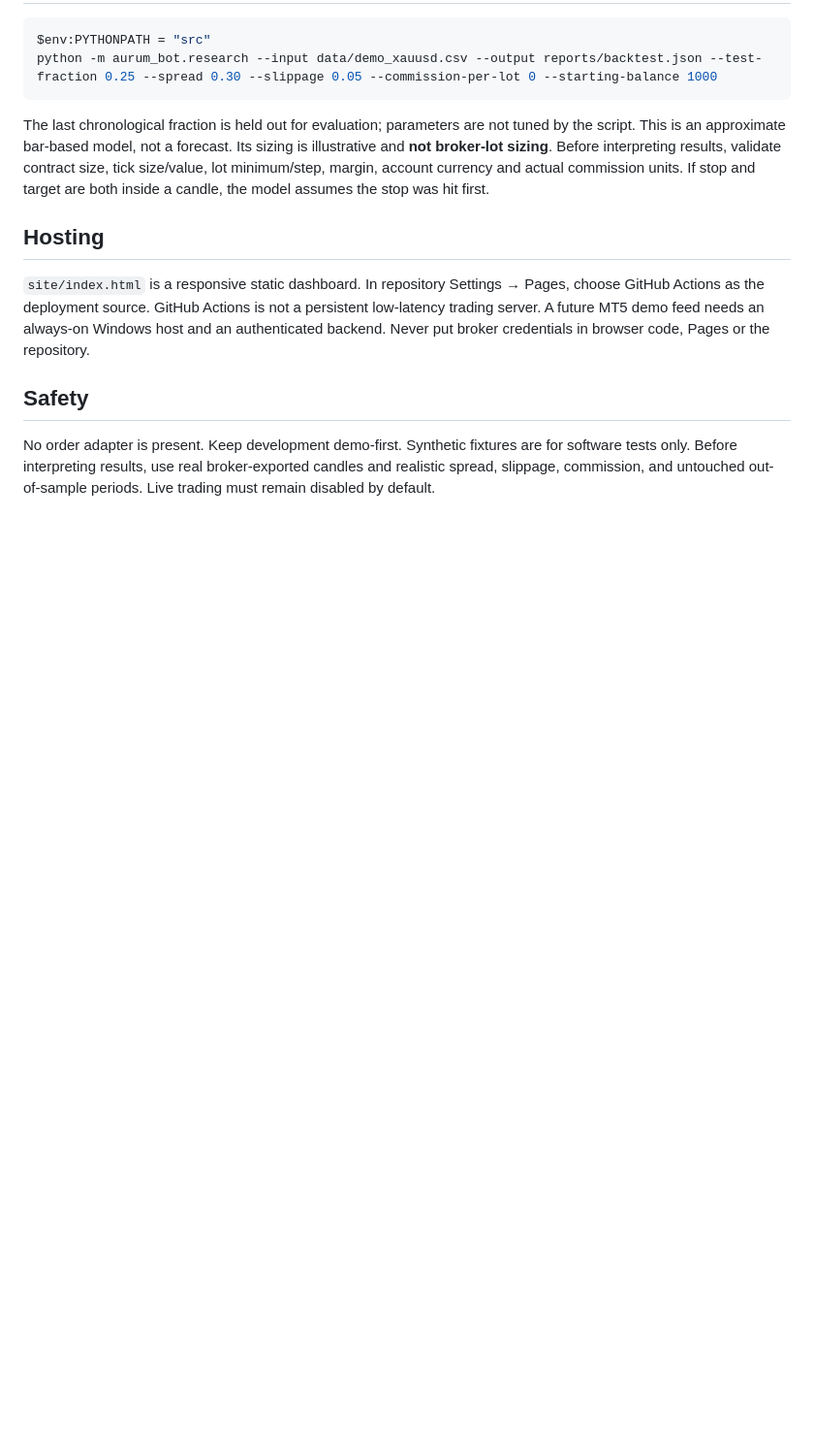
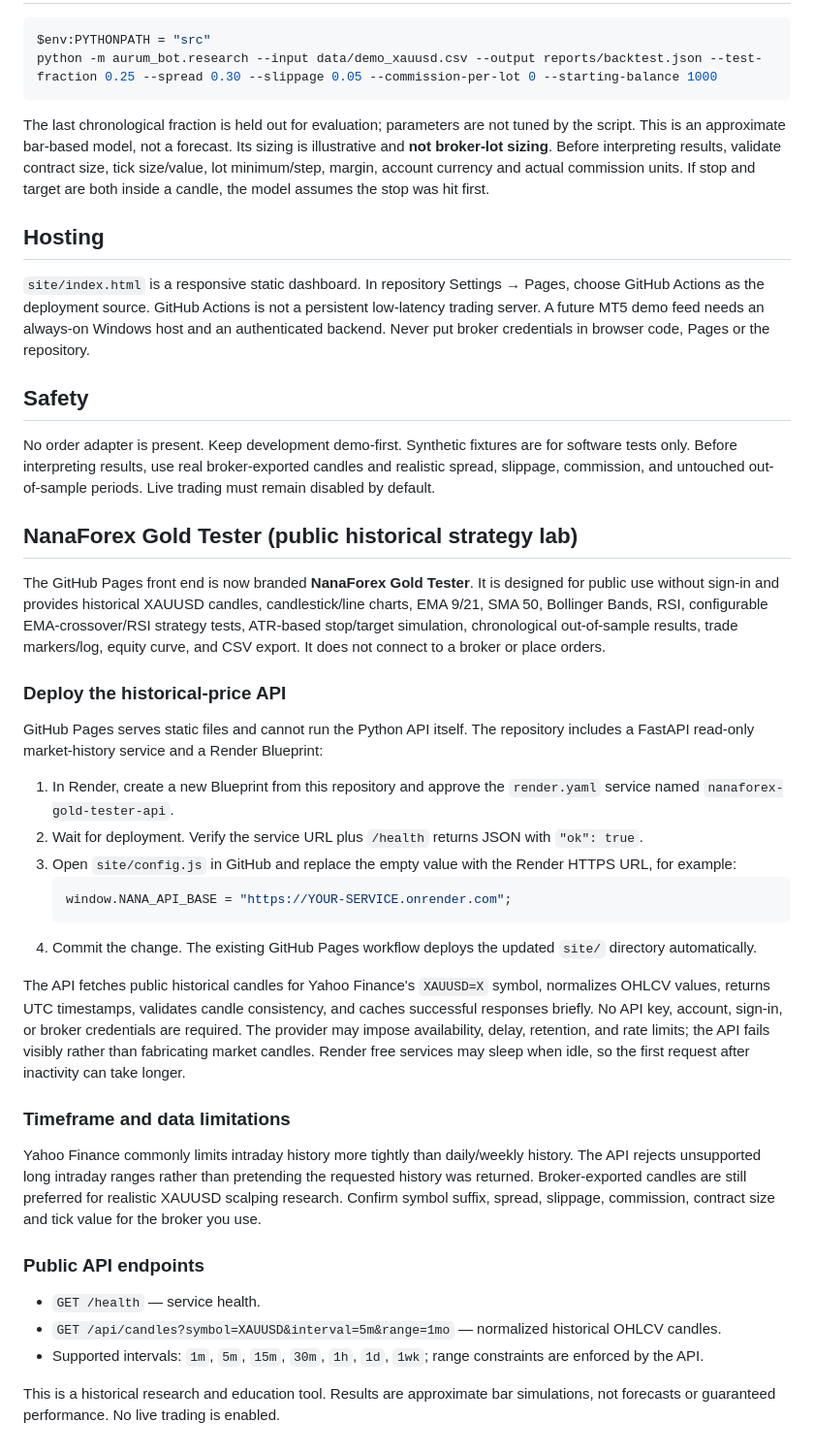
Before and after one commit to NovaOS-original/aurum-gold-bot, a Markdown page: README.md, the part around the change. Shown at 97% size. GitHub-like rendering; blank space fills up the shorter version.

Commit message:
Document NanaForex Gold Tester and public history API deployment

````diff
--- a/README.md
+++ b/README.md
@@ -110,3 +110,34 @@ The last chronological fraction is held out for evaluation; parameters are not t
 
 ## Safety
 No order adapter is present. Keep development demo-first. Synthetic fixtures are for software tests only. Before interpreting results, use real broker-exported candles and realistic spread, slippage, commission, and untouched out-of-sample periods. Live trading must remain disabled by default.
+
+
+## NanaForex Gold Tester (public historical strategy lab)
+
+The GitHub Pages front end is now branded **NanaForex Gold Tester**. It is designed for public use without sign-in and provides historical XAUUSD candles, candlestick/line charts, EMA 9/21, SMA 50, Bollinger Bands, RSI, configurable EMA-crossover/RSI strategy tests, ATR-based stop/target simulation, chronological out-of-sample results, trade markers/log, equity curve, and CSV export. It does not connect to a broker or place orders.
+
+### Deploy the historical-price API
+
+GitHub Pages serves static files and cannot run the Python API itself. The repository includes a FastAPI read-only market-history service and a Render Blueprint:
+
+1. In Render, create a new Blueprint from this repository and approve the `render.yaml` service named `nanaforex-gold-tester-api`.
+2. Wait for deployment. Verify the service URL plus `/health` returns JSON with `"ok": true`.
+3. Open `site/config.js` in GitHub and replace the empty value with the Render HTTPS URL, for example:
+   ```js
+   window.NANA_API_BASE = "https://YOUR-SERVICE.onrender.com";
+   ```
+4. Commit the change. The existing GitHub Pages workflow deploys the updated `site/` directory automatically.
+
+The API fetches public historical candles for Yahoo Finance's `XAUUSD=X` symbol, normalizes OHLCV values, returns UTC timestamps, validates candle consistency, and caches successful responses briefly. No API key, account, sign-in, or broker credentials are required. The provider may impose availability, delay, retention, and rate limits; the API fails visibly rather than fabricating market candles. Render free services may sleep when idle, so the first request after inactivity can take longer.
+
+### Timeframe and data limitations
+
+Yahoo Finance commonly limits intraday history more tightly than daily/weekly history. The API rejects unsupported long intraday ranges rather than pretending the requested history was returned. Broker-exported candles are still preferred for realistic XAUUSD scalping research. Confirm symbol suffix, spread, slippage, commission, contract size and tick value for the broker you use.
+
+### Public API endpoints
+
+- `GET /health` — service health.
+- `GET /api/candles?symbol=XAUUSD&interval=5m&range=1mo` — normalized historical OHLCV candles.
+- Supported intervals: `1m`, `5m`, `15m`, `30m`, `1h`, `1d`, `1wk`; range constraints are enforced by the API.
+
+This is a historical research and education tool. Results are approximate bar simulations, not forecasts or guaranteed performance. No live trading is enabled.
````
